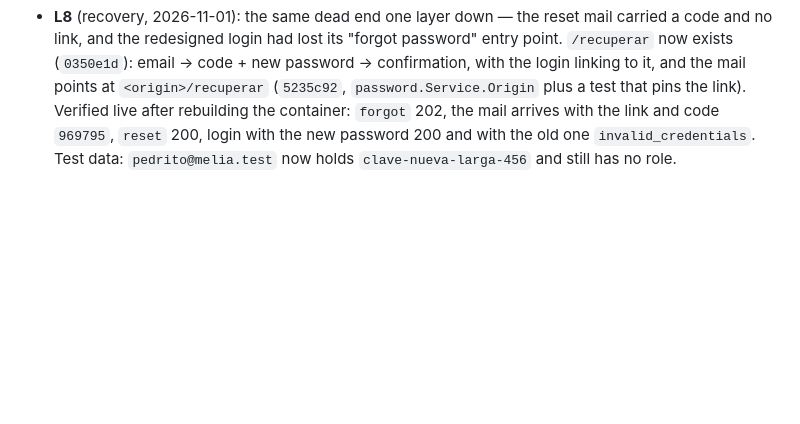
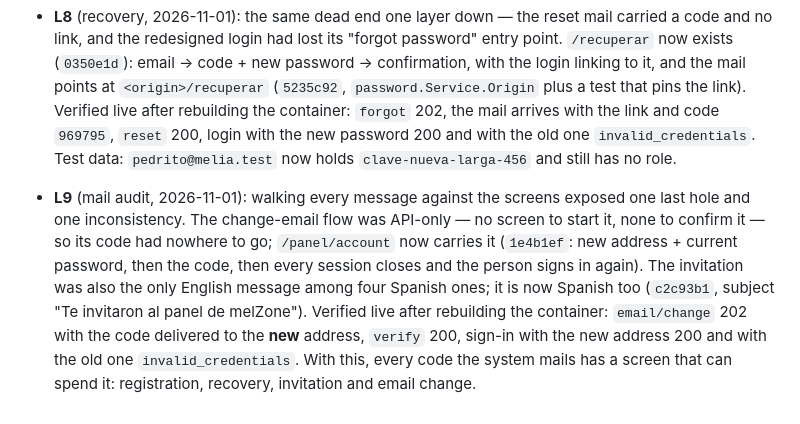
Before and after one commit to ivvanare/ecosystem_complete, a Markdown page: odd/tasks/admin-users.md, the part around the change. Drawn GitHub-style; blank space fills up the shorter version.

Commit message:
docs(admin): close the mail audit and the email change flow

```diff
--- a/odd/tasks/admin-users.md
+++ b/odd/tasks/admin-users.md
@@ -39,3 +39,5 @@ Test runners: `go test ./internal/httpapi/ ./internal/identity/ ./internal/contr
 - **L7** (registration, 2026-11-01): the invitation email promised a flow that did not exist — it pointed at the panel root, which offers no signup, and no code was ever sent. The human reopened the earlier "no registro" decision, so `/registro` now exists: two steps (name/email/password, then the six-digit code), backed by `AuthService.startSignup` / `verifySignup`. The invitation text moved to `<origin>/registro` and explains the code (`77bbf05`), with a Go test pinning the link and the wording. Verified live against the rebuilt container: the mail arrives with the right link, `POST /auth/signup` answers 202, the code read from Mailpit verifies 201 and opens a session, and the fresh account gets **403** on `/v1/admin/users` — registering grants nothing, exactly as the model says. Test data left behind: `pedrito@melia.test`, no role.
 
 - **L8** (recovery, 2026-11-01): the same dead end one layer down — the reset mail carried a code and no link, and the redesigned login had lost its "forgot password" entry point. `/recuperar` now exists (`0350e1d`): email → code + new password → confirmation, with the login linking to it, and the mail points at `<origin>/recuperar` (`5235c92`, `password.Service.Origin` plus a test that pins the link). Verified live after rebuilding the container: `forgot` 202, the mail arrives with the link and code `969795`, `reset` 200, login with the new password 200 and with the old one `invalid_credentials`. Test data: `pedrito@melia.test` now holds `clave-nueva-larga-456` and still has no role.
+
+- **L9** (mail audit, 2026-11-01): walking every message against the screens exposed one last hole and one inconsistency. The change-email flow was API-only — no screen to start it, none to confirm it — so its code had nowhere to go; `/panel/account` now carries it (`1e4b1ef`: new address + current password, then the code, then every session closes and the person signs in again). The invitation was also the only English message among four Spanish ones; it is now Spanish too (`c2c93b1`, subject "Te invitaron al panel de melZone"). Verified live after rebuilding the container: `email/change` 202 with the code delivered to the **new** address, `verify` 200, sign-in with the new address 200 and with the old one `invalid_credentials`. With this, every code the system mails has a screen that can spend it: registration, recovery, invitation and email change.
```
